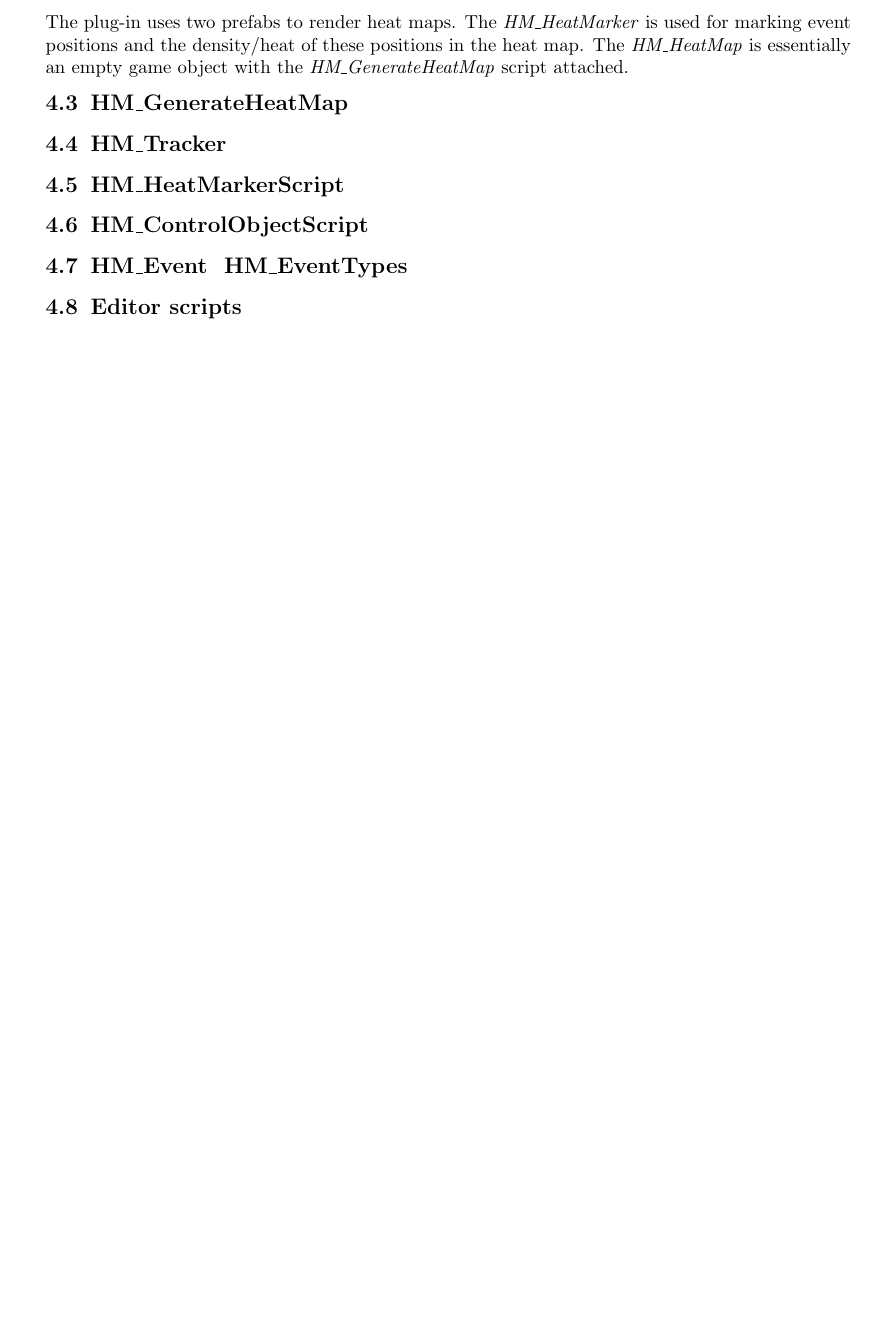
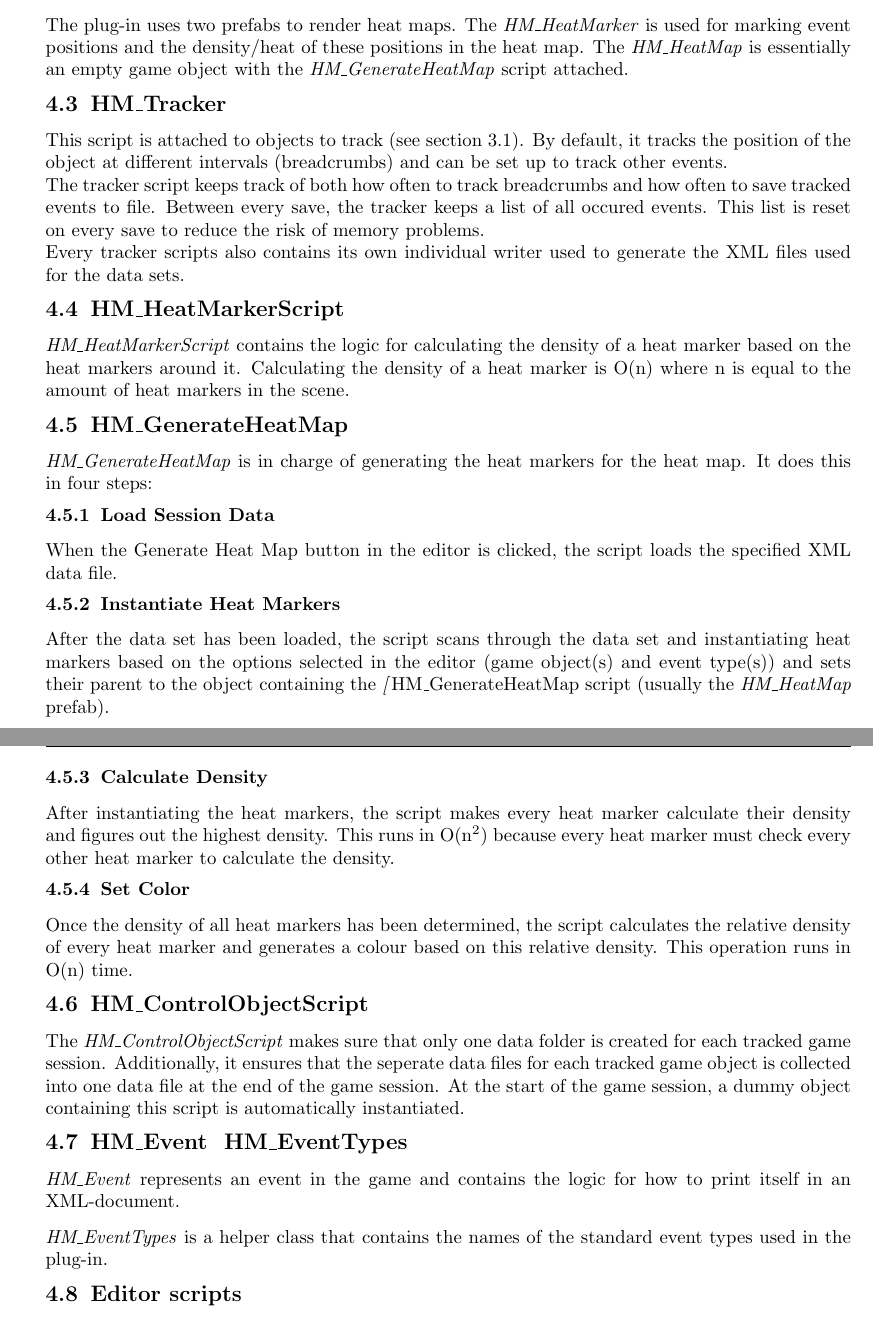
Before and after one commit to esfdk/GameEnginesE2013, a LaTeX document (Reports/jmel/MainReportFile.tex, which reads Reports/jmel/Sections/CodeOverview.tex): part of page 6 of 10 before the commit and two parts of pages 6 and 7 of 10 after it, the two joined at a grey line, cut so that both start at the same text, the shorter picture padded with empty space. Compiled offline with pdfLaTeX.

Commit message:
Update CodeOverview.tex

```diff
--- a/Reports/jmel/Sections/CodeOverview.tex
+++ b/Reports/jmel/Sections/CodeOverview.tex
@@ -16,20 +16,38 @@ The plug-in contains four folders:
 \label{CO_Prefabs}
 The plug-in uses two prefabs to render heat maps. The \textit{HM\_HeatMarker} is used for marking event positions and the density/heat of these positions in the heat map. The \textit{HM\_HeatMap} is essentially an empty game object with the \textit{HM\_GenerateHeatMap} script attached.
 
-\subsection{HM\_GenerateHeatMap}
-\label{CO_GHM}
-
 \subsection{HM\_Tracker}
 \label{CO_Tracker}
+This script is attached to objects to track (see section \ref{HowToUse_Tracking}). By default, it tracks the position of the object at different intervals (breadcrumbs) and can be set up to track other events.
+\\The tracker script keeps track of both how often to track breadcrumbs and how often to save tracked events to file. Between every save, the tracker keeps a list of all occured events. This list is reset on every save to reduce the risk of memory problems.
+\\Every tracker scripts also contains its own individual writer used to generate the XML files used for the data sets.
 
 \subsection{HM\_HeatMarkerScript}
 \label{CO_HMS}
+\textit{HM\_HeatMarkerScript} contains the logic for calculating the density of a heat marker based on the heat markers around it. Calculating the density of a heat marker is O(n) where n is equal to the amount of heat markers in the scene.
+
+\subsection{HM\_GenerateHeatMap}
+\label{CO_GHM}
+\textit{HM\_GenerateHeatMap} is in charge of generating the heat markers for the heat map. It does this in four steps:
+\subsubsection{Load Session Data}
+When the Generate Heat Map button in the editor is clicked, the script loads the specified XML data file.
+\subsubsection{Instantiate Heat Markers}
+After the data set has been loaded, the script scans through the data set and instantiating heat markers based on the options selected in the editor (game object(s) and event type(s)) and sets their parent to the object containing the \textit[HM\_GenerateHeatMap} script (usually the \textit{HM\_HeatMap} prefab).
+\subsubsection{Calculate Density}
+\label{CO_GHM_CD}
+After instantiating the heat markers, the script makes every heat marker calculate their density and figures out the highest density. This runs in O(n\textsuperscript{2}) because every heat marker must check every other heat marker to calculate the density.
+\subsubsection{Set Color}
+Once the density of all heat markers has been determined, the script calculates the relative density of every heat marker and generates a colour based on this relative density. This operation runs in O(n) time.
 
 \subsection{HM\_ControlObjectScript}
 \label{CO_COS}
+The \textit{HM\_ControlObjectScript} makes sure that only one data folder is created for each tracked game session. Additionally, it ensures that the seperate data files for each tracked game object is collected into one data file at the end of the game session. At the start of the game session, a dummy object containing this script is automatically instantiated.
 
 \subsection{HM\_Event & HM\_EventTypes}
 \label{CO_Event}
+\textit{HM\_Event} represents an event in the game and contains the logic for how to print itself in an XML-document.
+
+\textit{HM\_EventTypes} is a helper class that contains the names of the standard event types used in the plug-in.
 
 \subsection{Editor scripts}
 \label{CO_Editor}
```
